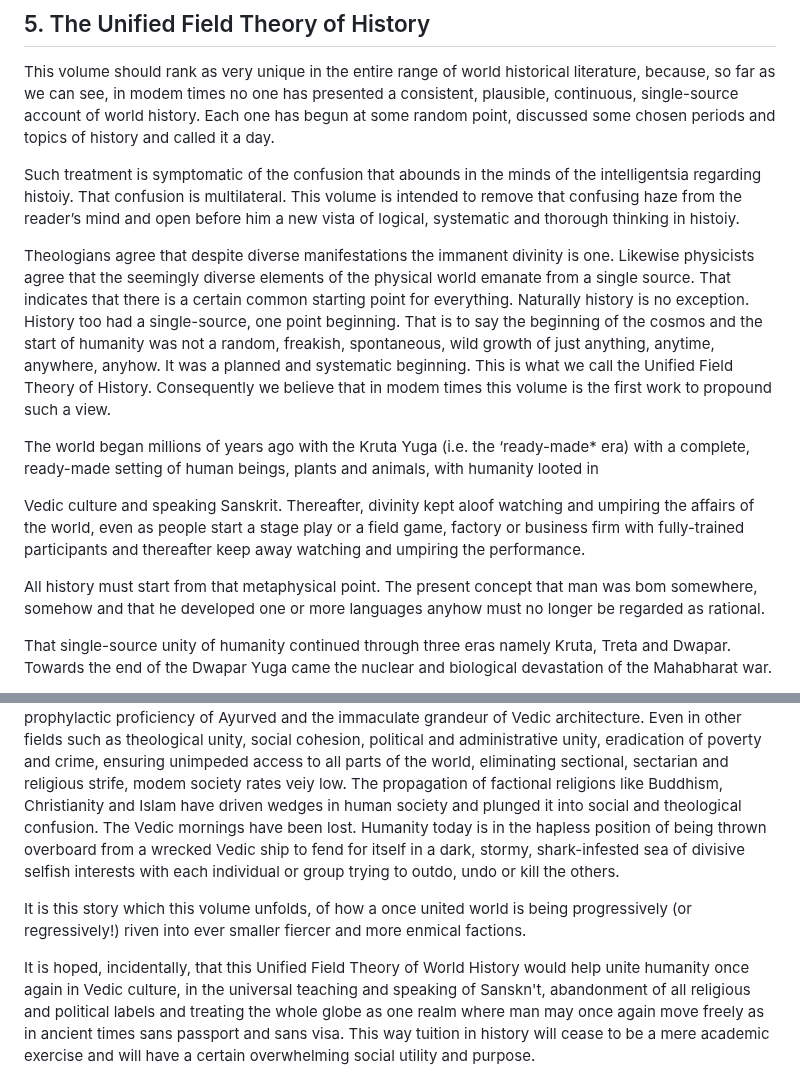
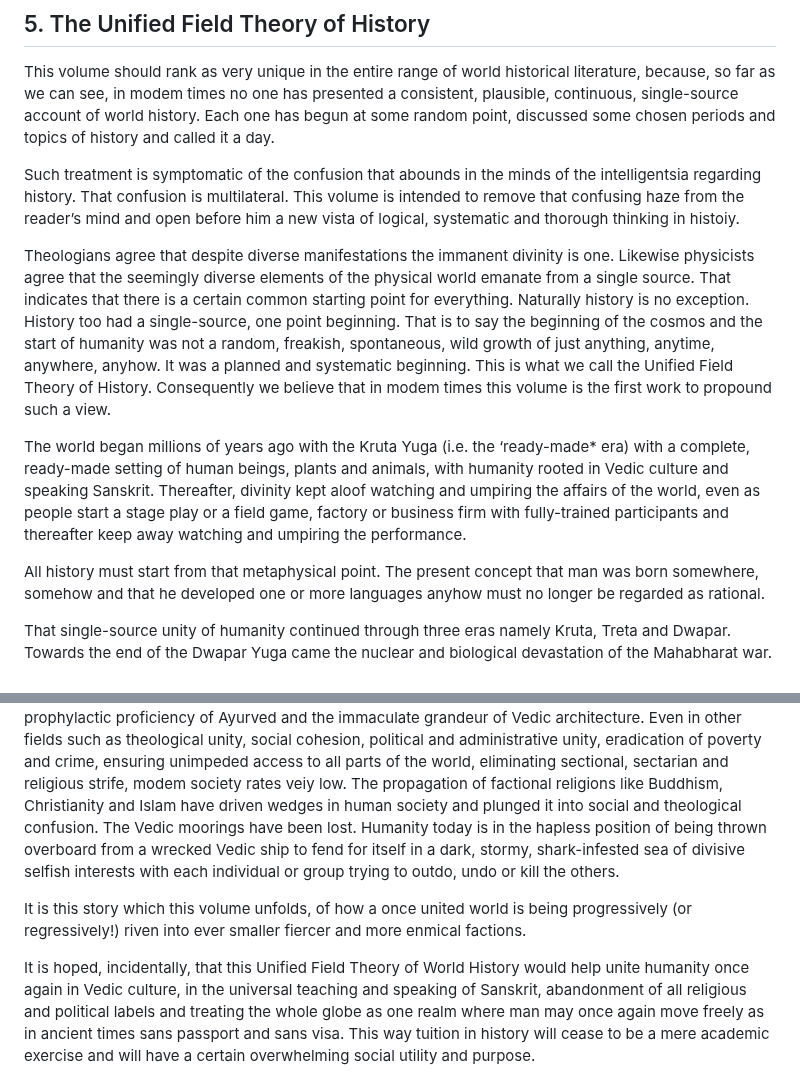
Before and after one commit to Institute-for-ReWriting-World-History/the1854project, a Markdown page: README.md, 2 parts joined by grey strips. Drawn GitHub-style.

```diff
--- a/README.md
+++ b/README.md
@@ -57,7 +57,7 @@ begun at some random point, discussed some chosen periods and
 topics of history and called it a day.
 
 Such treatment is symptomatic of the confusion that abounds
-in the minds of the intelligentsia regarding histoiy. That confusion
+in the minds of the intelligentsia regarding history. That confusion
 is multilateral. This volume is intended to remove that confusing
 haze from the reader’s mind and open before him a new vista
 of logical, systematic and thorough thinking in histoiy.
@@ -77,8 +77,7 @@ such a view.
 
 The world began millions of years ago with the Kruta Yuga
 (i.e. the ‘ready-made* era) with a complete, ready-made setting
-of human beings, plants and animals, with humanity looted in
-
+of human beings, plants and animals, with humanity rooted in
 Vedic culture and speaking Sanskrit. Thereafter, divinity kept
 aloof watching and umpiring the affairs of the world, even as people
 start a stage play or a field game, factory or business firm with
@@ -86,7 +85,7 @@ fully-trained participants and thereafter keep away watching and
 umpiring the performance.
 
 All history must start from that metaphysical point. The present
-concept that man was bom somewhere, somehow and that he
+concept that man was born somewhere, somehow and that he
 developed one or more languages anyhow must no longer be regarded
 as rational.
 
@@ -143,7 +142,7 @@ unimpeded access to all parts of the world, eliminating sectional,
 sectarian and religious strife, modem society rates veiy low. The
 propagation of factional religions like Buddhism, Christianity and
 Islam have driven wedges in human society and plunged it into
-social and theological confusion. The Vedic mornings have been
+social and theological confusion. The Vedic moorings have been
 lost. Humanity today is in the hapless position of being thrown
 overboard from a wrecked Vedic ship to fend for itself in a dark,
 stormy, shark-infested sea of divisive selfish interests with each
@@ -155,7 +154,7 @@ fiercer and more enmical factions.
 
 It is hoped, incidentally, that this Unified Field Theory of World
 History would help unite humanity once again in Vedic culture,
-in the universal teaching and speaking of Sanskn't, abandonment
+in the universal teaching and speaking of Sanskrit, abandonment
 of all religious and political labels and treating the whole globe
 as one realm where man may once again move freely as in ancient
 times sans passport and sans visa. This way tuition in history
```
